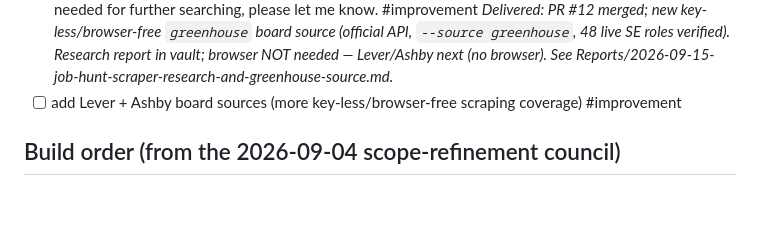
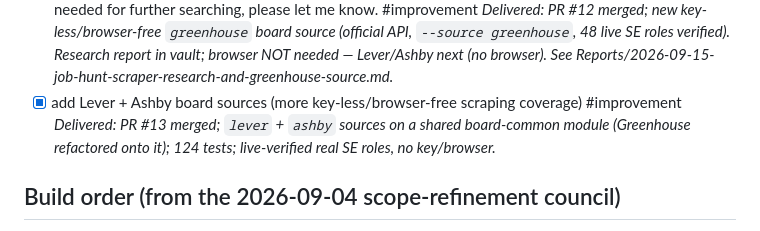
Before and after one commit to liammpek16/Admin-Brain, a Markdown page: vault/Plans/job-hunt-recruiter-helper-roadmap.md, the part around the change. Drawn GitHub-style; blank space fills up the shorter version.

Commit message:
Job Hunt: tick Lever+Ashby board-sources goal (job-hunt PR #13 merged)
Co-Authored-By: Claude Opus 4.8 <noreply@anthropic.com>

```diff
--- a/vault/Plans/job-hunt-recruiter-helper-roadmap.md
+++ b/vault/Plans/job-hunt-recruiter-helper-roadmap.md
@@ -33,7 +33,7 @@ vs Google XYZ, job search, resume tailoring, and an ATS pre-screen.
 - [x] add new button to preview .pdf files for the newly generated resumes #improvement _Delivered: PR #10 merged; refine generates a tailored-resume PDF + per-row "Preview PDF ↗" button (GET /api/tailored/pdf)._
 - [x] new searches do not surface any new jobs. This should be adjusted to either find new job postings within the last week, or provide an error saying that there have been no new job postings within the last week and the search criteria should be expanded. #improvement _Delivered: PR #11 merged; 7-day recency window + results file consumed after ingest (fresh re-runs) + `no_new` "expand your criteria" message when nothing new comes back._
 - [x] improve the scraper function. When implementing this feature, please describe what posting sites are currently being scraped, and do research on what other platforms can be scraped for more job postings. Please implement a new scraper with improved job hunting features, and if browser integration is needed for further searching, please let me know. #improvement _Delivered: PR #12 merged; new key-less/browser-free `greenhouse` board source (official API, `--source greenhouse`, 48 live SE roles verified). Research report in vault; browser NOT needed — Lever/Ashby next (no browser). See Reports/2026-09-15-job-hunt-scraper-research-and-greenhouse-source.md._
-- [ ] add Lever + Ashby board sources (more key-less/browser-free scraping coverage) #improvement
+- [x] add Lever + Ashby board sources (more key-less/browser-free scraping coverage) #improvement _Delivered: PR #13 merged; `lever` + `ashby` sources on a shared board-common module (Greenhouse refactored onto it); 124 tests; live-verified real SE roles, no key/browser._
 
 ## Build order (from the 2026-09-04 scope-refinement council)
 See `Cycles/2026-09-04-job-hunt-scope-refinement.md`. The steps above are listed by feature;
```
